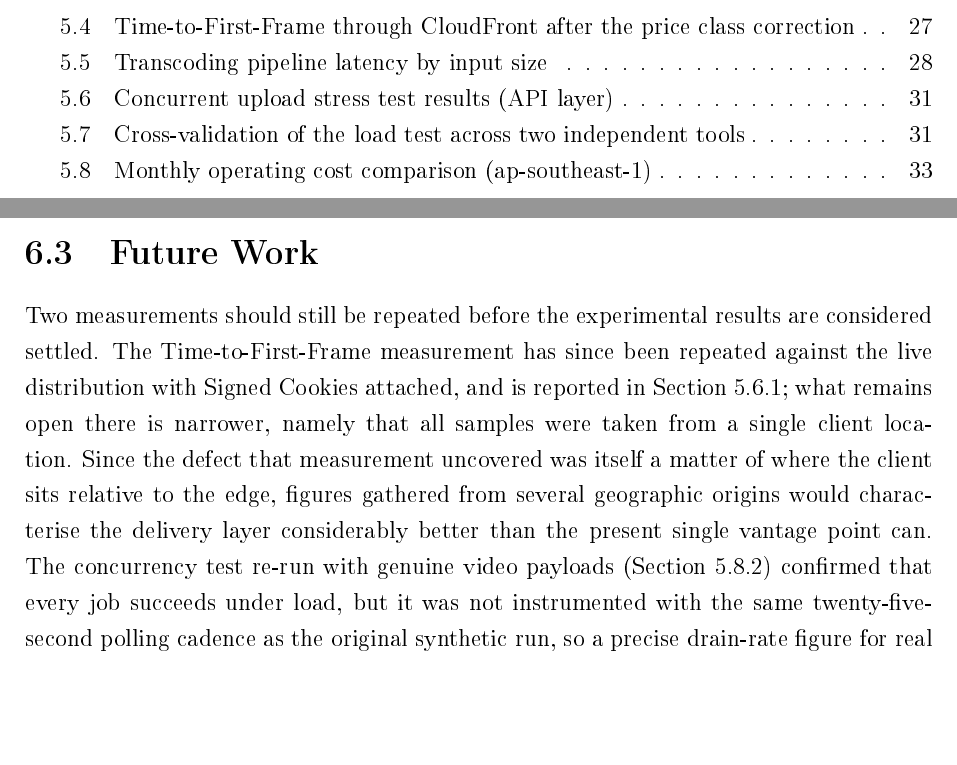
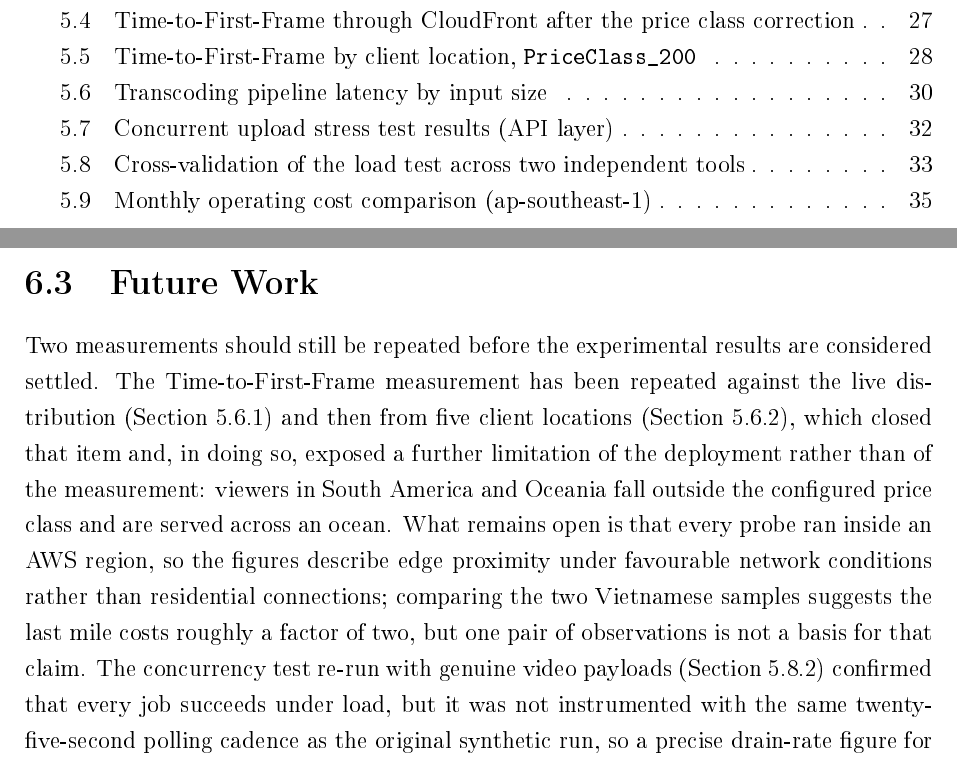
Before and after one commit to DinhQuocCuong28664/DACNTT_VideoStreaming, a LaTeX thesis (report/main.tex, which reads report/chapters/chap5.tex, report/chapters/chap6.tex): two parts of pages 11 and 53 of 59 before the commit and two parts of pages 11 and 54 of 60 after it, joined at a grey line, cut so that both start at the same text, the shorter picture padded with empty space. The pictures show the PDF file report/main.pdf that the author committed with the source.

Commit message:
docs(report): measure delivery latency from five client locations
The open item left by the previous measurement was that every sample came
from one place, which is exactly what had concealed the price-class fault.
The three-stage probe was deployed as a Lambda function to five AWS
regions, run for twenty iterations each with Signed Cookies attached, and
deleted afterwards.

Four locations are indistinguishable — Virginia, Dublin, Singapore and
Tokyo all fall between 55 and 60 ms, each served by an edge in its own
region. That uniformity is what a CDN is supposed to provide, and it is
better evidence that the PriceClass_200 change worked than the single
improved figure from Vietnam was.

São Paulo is the exception and the reason the exercise was worth doing.
Brazilian requests are served by CPT51 — Cape Town — across the South
Atlantic, at a median of 1196 ms: twenty-one times the other locations and
worse than the 728 ms that prompted the correction. PriceClass_200 covers
Asia, India, the Middle East and Africa but excludes South America and
Oceania, so a Brazilian viewer now sits exactly where a Vietnamese viewer
sat before. The fix did not remove the problem; it relocated the excluded
region to one where this system has no users. The report states that as a
property of the deployment rather than resolving it, since the remedy is
PriceClass_All and the question is about audience, not configuration.

One caveat is recorded with the table. The probes ran inside AWS regions
over well-provisioned paths, which is why four report about 55 ms while the
consumer connection in Ho Chi Minh City reports 110 ms to an edge in the
same city. The figures measure edge proximity under favourable conditions,
not residential experience. Future Work now carries that narrower gap in
place of the closed one, and notes that a single pair of observations is
not enough to claim the factor of two it suggests.

Raw results in docs/results/qoe-ttff-multiregion.json. All five functions
and the temporary IAM role were deleted and their absence verified.

Compiles clean: 60 pages, no errors, no undefined references.

```diff
--- a/report/chapters/chap5.tex
+++ b/report/chapters/chap5.tex
@@ -314,0 +325,9 @@ hurt.
+\begin{table}[H]
+\centering
+\caption{Time-to-First-Frame by client location, \texttt{PriceClass\_200}}
+\label{tab:ttff-multiregion}
+\small
+\begin{tabularx}{\textwidth}{X l r r r}
+\toprule
+\textbf{CLIENT LOCATION} & \textbf{EDGE} & \textbf{MEDIAN} & \textbf{MEAN} & \textbf{WARM} \\
+\midrule
@@ -314,0 +339,5 @@ hurt.
+\midrule
+S\~{a}o Paulo, Brazil      & CPT51  & \textbf{1196.10} & \textbf{1569.73} & \textbf{1196.09} \\
+\bottomrule
+\end{tabularx}
+\end{table}
--- a/report/chapters/chap6.tex
+++ b/report/chapters/chap6.tex
@@ -290,13 +290,16 @@ report --- describes intent.
 \label{sec:future-work}
 
 Two measurements should still be repeated before the experimental results are considered settled.
-The Time-to-First-Frame measurement has since been repeated against the live distribution with
-Signed Cookies attached, and is reported in Section~\ref{sec:cdn-measurement}; what remains open
-there is narrower, namely that all samples were taken from a single client location. Since the
-defect that measurement uncovered was itself a matter of where the client sits relative to the
-edge, figures gathered from several geographic origins would characterise the delivery layer
-considerably better than the present single vantage point can. The concurrency test re-run with
-genuine video payloads (Section~\ref{sec:real-throughput-validation})
+The Time-to-First-Frame measurement has been repeated against the live distribution
+(Section~\ref{sec:cdn-measurement}) and then from five client locations
+(Section~\ref{sec:multiregion-measurement}), which closed that item and, in doing so, exposed a
+further limitation of the deployment rather than of the measurement: viewers in South America and
+Oceania fall outside the configured price class and are served across an ocean. What remains open
+is that every probe ran inside an AWS region, so the figures describe edge proximity under
+favourable network conditions rather than residential connections; comparing the two Vietnamese
+samples suggests the last mile costs roughly a factor of two, but one pair of observations is not
+a basis for that claim. The concurrency test re-run with genuine video payloads
+(Section~\ref{sec:real-throughput-validation})
 confirmed that every job succeeds under load, but it was not instrumented with the same
 twenty-five-second polling cadence as the original synthetic run, so a precise drain-rate figure
 for real transcoding throughput --- as opposed to confirmation that throughput is non-zero and
```
Also changed, not shown: report/main.pdf, report/chapters/chap5.tex (48 more changed lines), 1 other file.
